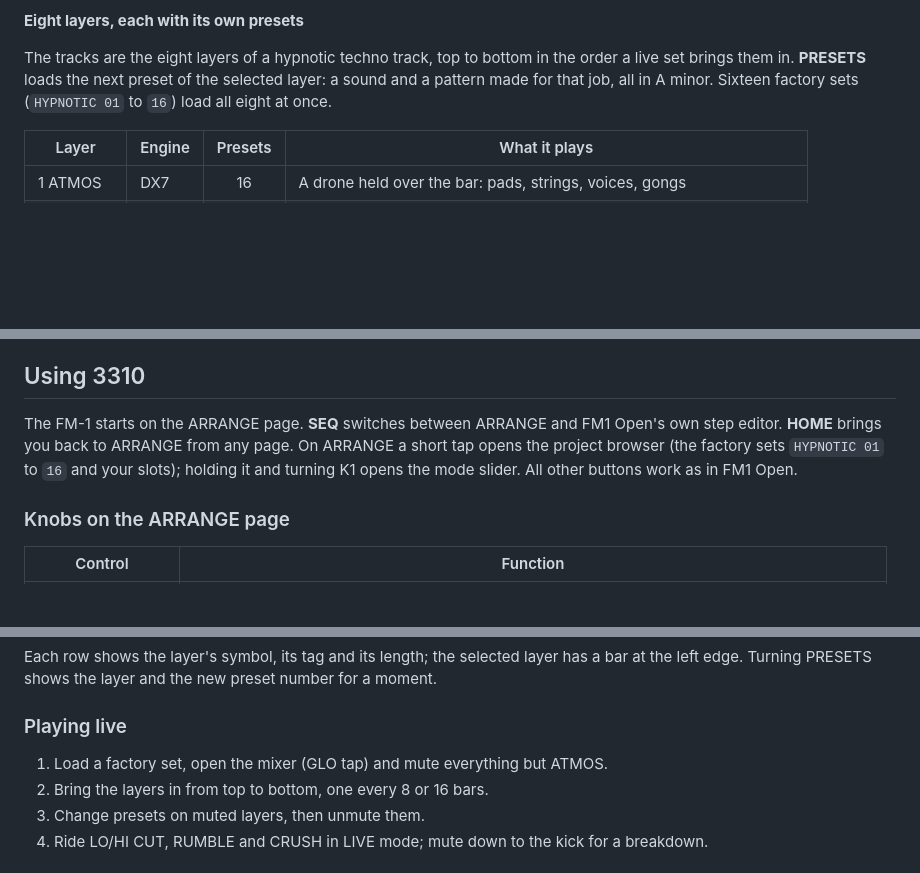
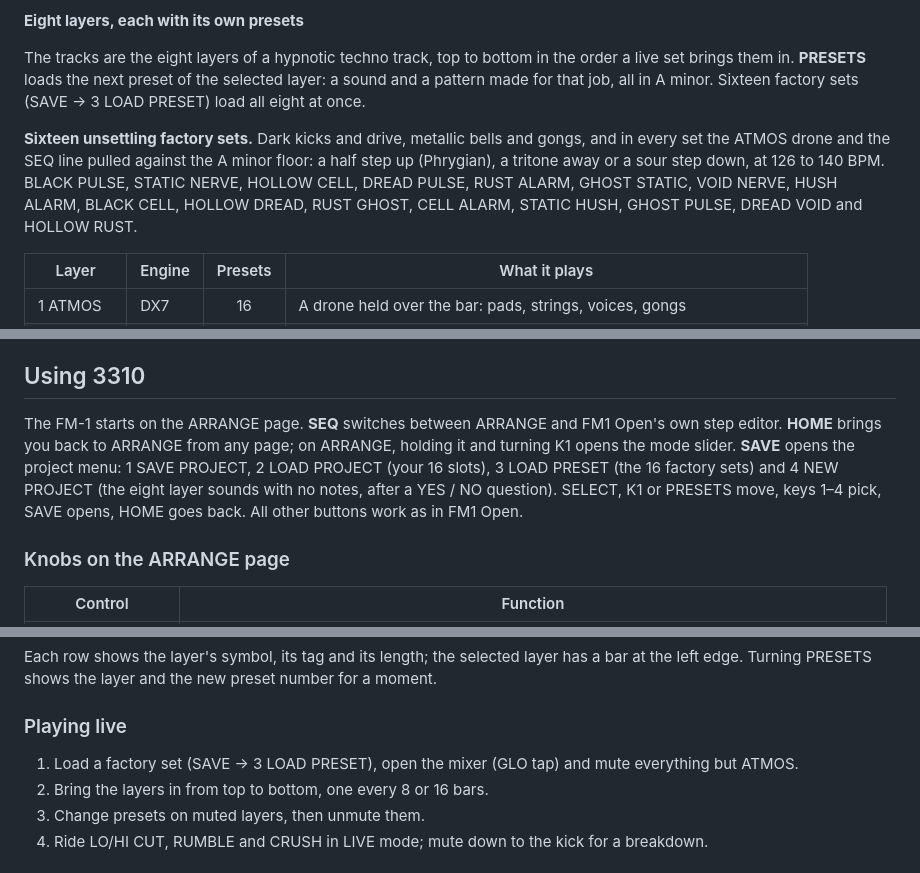
Before and after one commit to orion-musica/3310_FM-1, a Markdown page: README.md, 3 parts joined by grey strips. Rendered like a GitHub page; blank space fills up the shorter version.

```diff
--- a/README.md
+++ b/README.md
@@ -73,7 +73,13 @@ No phone maker's logo or name is used anywhere.
 
 The tracks are the eight layers of a hypnotic techno track, top to bottom in the order a live set
 brings them in. **PRESETS** loads the next preset of the selected layer: a sound and a pattern made
-for that job, all in A minor. Sixteen factory sets (`HYPNOTIC 01` to `16`) load all eight at once.
+for that job, all in A minor. Sixteen factory sets (SAVE → 3 LOAD PRESET) load all eight at once.
+
+**Sixteen unsettling factory sets.** Dark kicks and drive, metallic bells and gongs, and in every set
+the ATMOS drone and the SEQ line pulled against the A minor floor: a half step up (Phrygian), a tritone
+away or a sour step down, at 126 to 140 BPM. BLACK PULSE, STATIC NERVE, HOLLOW CELL, DREAD PULSE,
+RUST ALARM, GHOST STATIC, VOID NERVE, HUSH ALARM, BLACK CELL, HOLLOW DREAD, RUST GHOST, CELL ALARM,
+STATIC HUSH, GHOST PULSE, DREAD VOID and HOLLOW RUST.
 
 | Layer | Engine | Presets | What it plays |
 |---|---|:---:|---|
@@ -187,9 +193,11 @@ so export them first.
 ## Using 3310
 
 The FM-1 starts on the ARRANGE page. **SEQ** switches between ARRANGE and FM1 Open's own step editor.
-**HOME** brings you back to ARRANGE from any page. On ARRANGE a short tap opens the project browser
-(the factory sets `HYPNOTIC 01` to `16` and your slots); holding it and turning K1 opens the mode
-slider. All other buttons work as in FM1 Open.
+**HOME** brings you back to ARRANGE from any page; on ARRANGE, holding it and turning K1 opens the
+mode slider. **SAVE** opens the project menu: 1 SAVE PROJECT, 2 LOAD PROJECT (your 16 slots),
+3 LOAD PRESET (the 16 factory sets) and 4 NEW PROJECT (the eight layer sounds with no notes, after a
+YES / NO question). SELECT, K1 or PRESETS move, keys 1–4 pick, SAVE opens, HOME goes back. All other
+buttons work as in FM1 Open.
 
 ### Knobs on the ARRANGE page
 
@@ -207,7 +215,7 @@ edge. Turning PRESETS shows the layer and the new preset number for a moment.
 
 ### Playing live
 
-1. Load a factory set, open the mixer (GLO tap) and mute everything but ATMOS.
+1. Load a factory set (SAVE → 3 LOAD PRESET), open the mixer (GLO tap) and mute everything but ATMOS.
 2. Bring the layers in from top to bottom, one every 8 or 16 bars.
 3. Change presets on muted layers, then unmute them.
 4. Ride LO/HI CUT, RUMBLE and CRUSH in LIVE mode; mute down to the kick for a breakdown.
```
Also changed, not shown: docs/assets/load-preset.png (added), docs/assets/menu.png (added), docs/assets/new-project.png (added), 9 other files.
